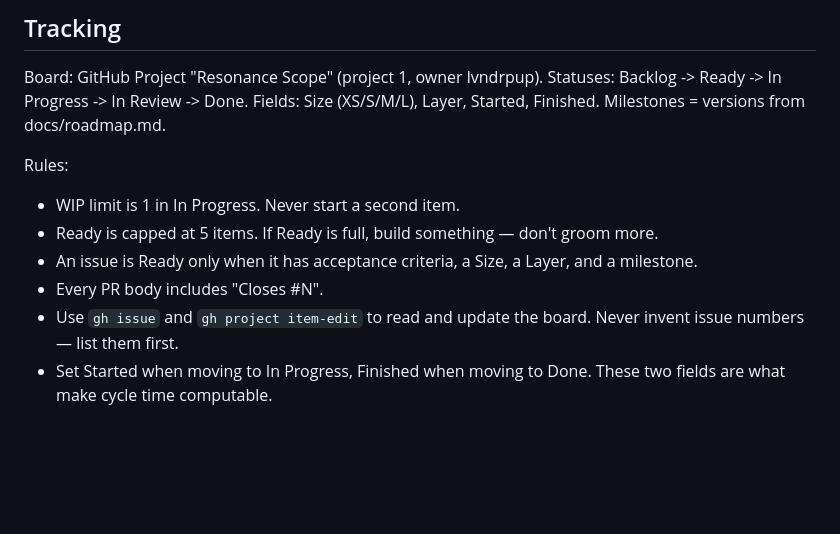
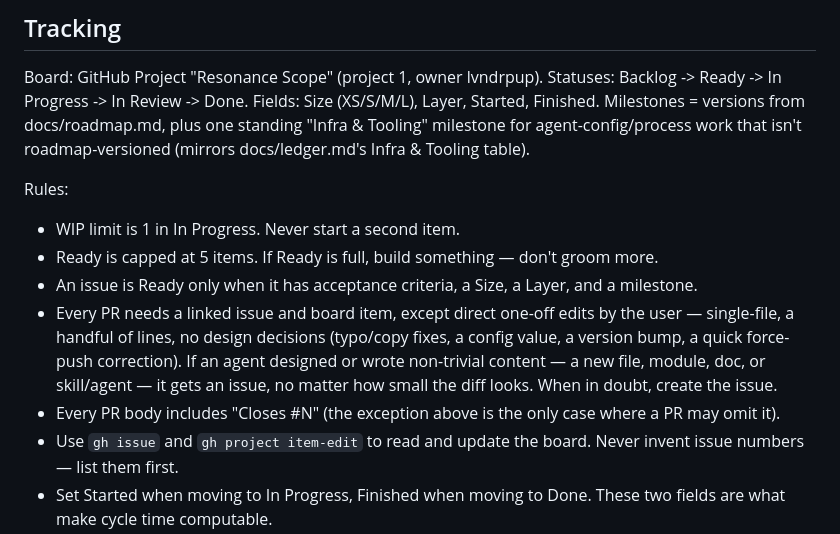
Before and after one commit to lvndrpup/voice-trainer, a Markdown page: CLAUDE.md, the part around the change. Rendered like a GitHub page; blank space fills up the shorter version.

Commit message:
docs: codify PR tracking bar and add Infra & Tooling milestone (#30)
Split out of #28 per /wizard-review: both wizards and the Scrum
Master flagged that #28 bundled this policy change into an unrelated
skill PR, and that its "mirrors docs/ledger.md's Infra & Tooling
table" claim is only true once #26 (still open) merges.

Do not merge this before #26.

Closes #29

Co-authored-by: Claude Sonnet 5 <noreply@anthropic.com>

```diff
--- a/CLAUDE.md
+++ b/CLAUDE.md
@@ -108,7 +108,9 @@ docs/documentation-standards.md. Summary:
 Board: GitHub Project "Resonance Scope" (project 1, owner lvndrpup).
 Statuses: Backlog -> Ready -> In Progress -> In Review -> Done.
 Fields: Size (XS/S/M/L), Layer, Started, Finished.
-Milestones = versions from docs/roadmap.md.
+Milestones = versions from docs/roadmap.md, plus one standing
+"Infra & Tooling" milestone for agent-config/process work that isn't
+roadmap-versioned (mirrors docs/ledger.md's Infra & Tooling table).
 
 Rules:
 - WIP limit is 1 in In Progress. Never start a second item.
@@ -116,7 +118,15 @@ Rules:
   don't groom more.
 - An issue is Ready only when it has acceptance criteria, a Size, a
   Layer, and a milestone.
-- Every PR body includes "Closes #N".
+- Every PR needs a linked issue and board item, except direct one-off
+  edits by the user — single-file, a handful of lines, no design
+  decisions (typo/copy fixes, a config value, a version bump, a quick
+  force-push correction). If an agent designed or wrote non-trivial
+  content — a new file, module, doc, or skill/agent — it gets an
+  issue, no matter how small the diff looks. When in doubt, create
+  the issue.
+- Every PR body includes "Closes #N" (the exception above is the only
+  case where a PR may omit it).
 - Use `gh issue` and `gh project item-edit` to read and update the
   board. Never invent issue numbers — list them first.
 - Set Started when moving to In Progress, Finished when moving to Done.
```
